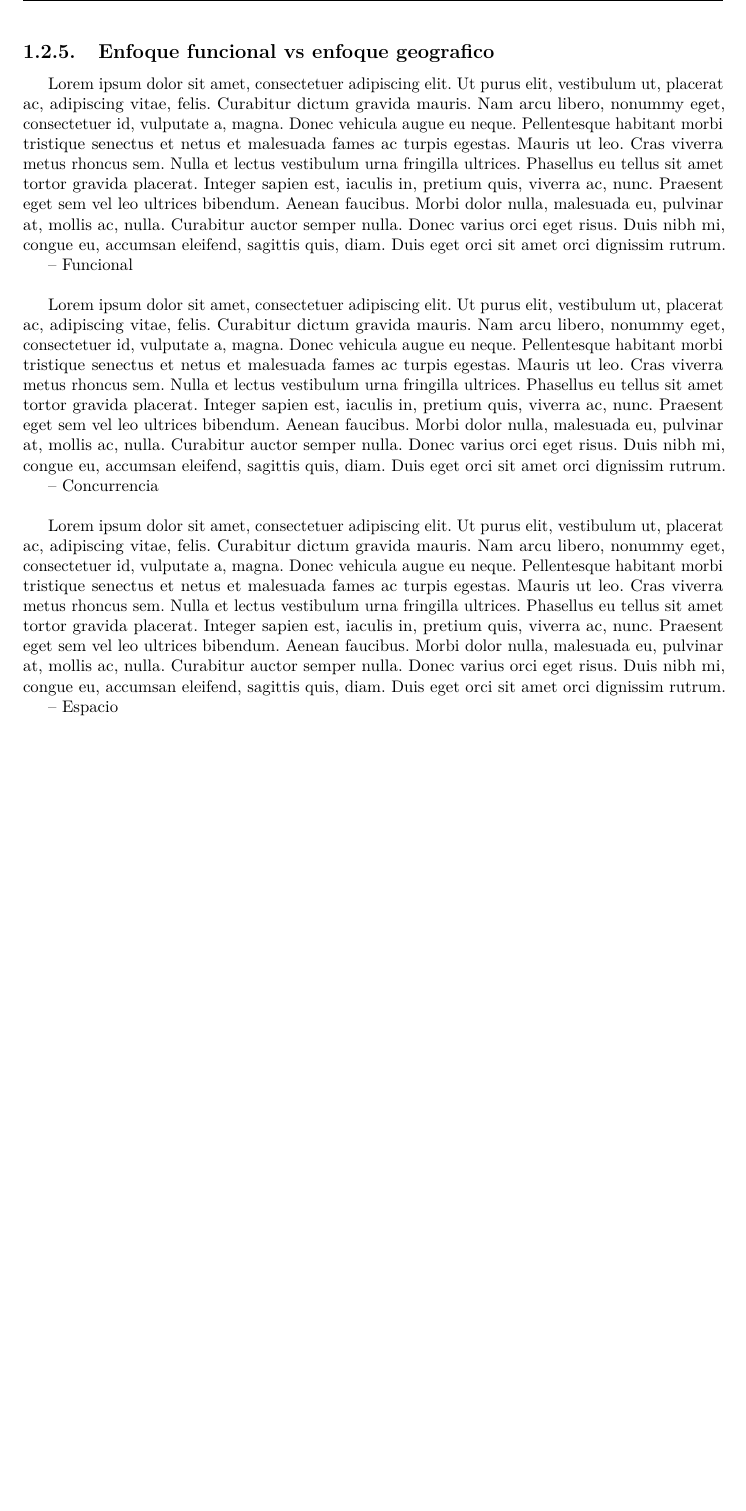
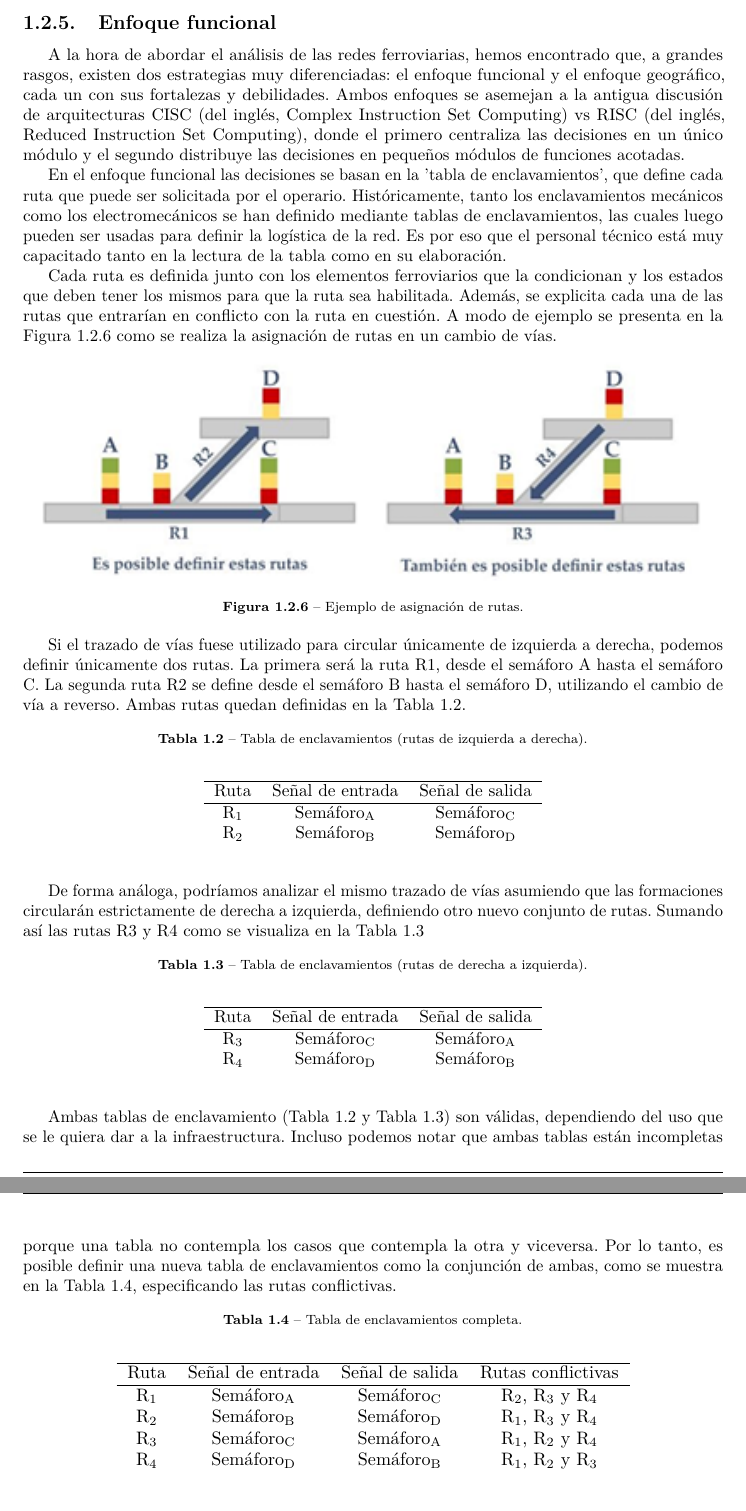
Before and after one commit to Martin-N-Menendez/PhDThesis, a LaTeX document (main.tex, which reads introduccion/estado-del-arte/funcional.tex, introduccion/estado-del-arte/funcional_geografico.tex): part of page 21 of 115 before the commit and two parts of pages 22 and 23 of 117 after it, the two joined at a grey line, cut at the place of the change, the shorter picture padded with empty space. Compiled offline with pdfLaTeX.

Commit message:
Updates from Overleaf

```diff
--- /dev/null
+++ b/introduccion/estado-del-arte/funcional.tex
@@ -0,0 +1,86 @@
+\subsection{Enfoque funcional}
+
+    A la hora de abordar el análisis de las redes ferroviarias, hemos encontrado que, a grandes rasgos, existen dos estrategias muy diferenciadas: el enfoque funcional y el enfoque geográfico, cada un con sus fortalezas y debilidades. Ambos enfoques se asemejan a la antigua discusión de arquitecturas CISC (del inglés, Complex Instruction Set Computing) vs RISC (del inglés, Reduced Instruction Set Computing), donde el primero centraliza las decisiones en un único módulo y el segundo distribuye las decisiones en pequeños módulos de funciones acotadas.
+
+    En el enfoque funcional las decisiones se basan en la 'tabla de enclavamientos', que define cada ruta que puede ser solicitada por el operario. Históricamente, tanto los enclavamientos mecánicos como los electromecánicos se han definido mediante tablas de enclavamientos, las cuales luego pueden ser usadas para definir la logística de la red. Es por eso que el personal técnico está muy capacitado tanto en la lectura de la tabla como en su elaboración.
+
+    Cada ruta es definida junto con los elementos ferroviarios que la condicionan y los estados que deben tener los mismos para que la ruta sea habilitada. Además, se explicita cada una de las rutas que entrarían en conflicto con la ruta en cuestión. A modo de ejemplo se presenta en la Figura \ref{fig:funcional_1} como se realiza la asignación de rutas en un cambio de vías.
+
+    \begin{figure}[h]
+        \centering
+        \includegraphics[width=1\textwidth]{Figuras/rutas.PNG}
+        \centering\caption{Ejemplo de asignación de rutas.}
+        \label{fig:funcional_1}
+    \end{figure}
+
+    Si el trazado de vías fuese utilizado para circular únicamente de izquierda a derecha, podemos definir únicamente dos rutas. La primera será la ruta R1, desde el semáforo A hasta el semáforo C. La segunda ruta R2 se define desde el semáforo B hasta el semáforo D, utilizando el cambio de vía a reverso. Ambas rutas quedan definidas en la Tabla \ref{Tab:funcional_2}.
+
+    \begin{table}[!h]
+        {
+        \caption{Tabla de enclavamientos (rutas de izquierda a derecha).}
+        \label{Tab:funcional_2}
+        \centering
+        %\small
+            %\centering
+            \begin{center}
+            \resizebox{0.5\textwidth}{!}{
+            \begin{tabular}{ c c c }
+                \hline
+                   Ruta & Señal de entrada & Señal de salida \\
+                \hline
+                   R$_1$ & Semáforo$_{\text{A}}$ & Semáforo$_{\text{C}}$ \\
+                   R$_2$ & Semáforo$_{\text{B}}$ & Semáforo$_{\text{D}}$ \\
+                %\hline
+            \end{tabular}
+            }
+            \end{center}
+        }
+    \end{table}
+
+    De forma análoga, podríamos analizar el mismo trazado de vías asumiendo que las formaciones circularán estrictamente de derecha a izquierda, definiendo otro nuevo conjunto de rutas. Sumando así las rutas R3 y R4 como se visualiza en la Tabla \ref{Tab:funcional_3}
+
+    \begin{table}[!h]
+        {
+        \caption{Tabla de enclavamientos (rutas de derecha a izquierda).}
+        \label{Tab:funcional_3}
+        \centering
+        %\small
+            %\centering
+            \begin{center}
+            \resizebox{0.5\textwidth}{!}{
+            \begin{tabular}{ c c c }
+                \hline
+                   Ruta & Señal de entrada & Señal de salida \\
+                \hline
+                   R$_3$ & Semáforo$_{\text{C}}$ & Semáforo$_{\text{A}}$ \\
+                   R$_4$ & Semáforo$_{\text{D}}$ & Semáforo$_{\text{B}}$ \\
+                %\hline
+            \end{tabular}
+            }
+            \end{center}
+        }
+    \end{table}
+
+    Ambas tablas de enclavamiento (Tabla \ref{Tab:funcional_2} y Tabla \ref{Tab:funcional_3}) son válidas, dependiendo del uso que se le quiera dar a la infraestructura. Incluso podemos notar que ambas tablas están incompletas porque una tabla no contempla los casos que contempla la otra y viceversa. Por lo tanto, es posible definir una nueva tabla de enclavamientos como la conjunción de ambas, como se muestra en la Tabla \ref{Tab:funcional_4}, especificando las rutas conflictivas.
+
+    \begin{table}[!h]
+        {
+        \caption{Tabla de enclavamientos completa.}
+        \label{Tab:funcional_4}
+        \centering
+        %\small
+            %\centering
+            \begin{center}
+            \resizebox{0.75\textwidth}{!}{
+            \begin{tabular}{ c c c c }
+                \hline
+                   Ruta & Señal de entrada & Señal de salida & Rutas conflictivas \\
+                \hline
+                   R$_1$ & Semáforo$_{\text{A}}$ & Semáforo$_{\text{C}}$ & R$_2$, R$_3$ y R$_4$\\
+                   R$_2$ & Semáforo$_{\text{B}}$ & Semáforo$_{\text{D}}$ & R$_1$, R$_3$ y R$_4$\\
+                   R$_3$ & Semáforo$_{\text{C}}$ & Semáforo$_{\text{A}}$ & R$_1$, R$_2$ y R$_4$\\
+                   R$_4$ & Semáforo$_{\text{D}}$ & Semáforo$_{\text{B}}$ & R$_1$, R$_2$ y R$_3$\\
+                %\hline
+            \end{tabular}
+            }
+            \end{center}
--- a/introduccion/estado-del-arte/funcional_geografico.tex
+++ /dev/null
@@ -1,13 +0,0 @@
-\subsection{Enfoque funcional vs enfoque geografico}
-
-\lipsum[1]
-
--- Funcional\\
-
-\lipsum[1]
-
--- Concurrencia\\
-
-\lipsum[1]
-
--- Espacio\\
```
Also changed, not shown: introduccion/estado-del-arte/geografico.tex (added, +7 -0 lines), introduccion/estado-del-arte/main.tex (+2 -1 lines), Figuras/rutas.PNG (added), introduccion/estado-del-arte/funcional.tex (10 more changed lines), introduccion/estado-del-arte/funcional_geografico.tex (6 more changed lines).
